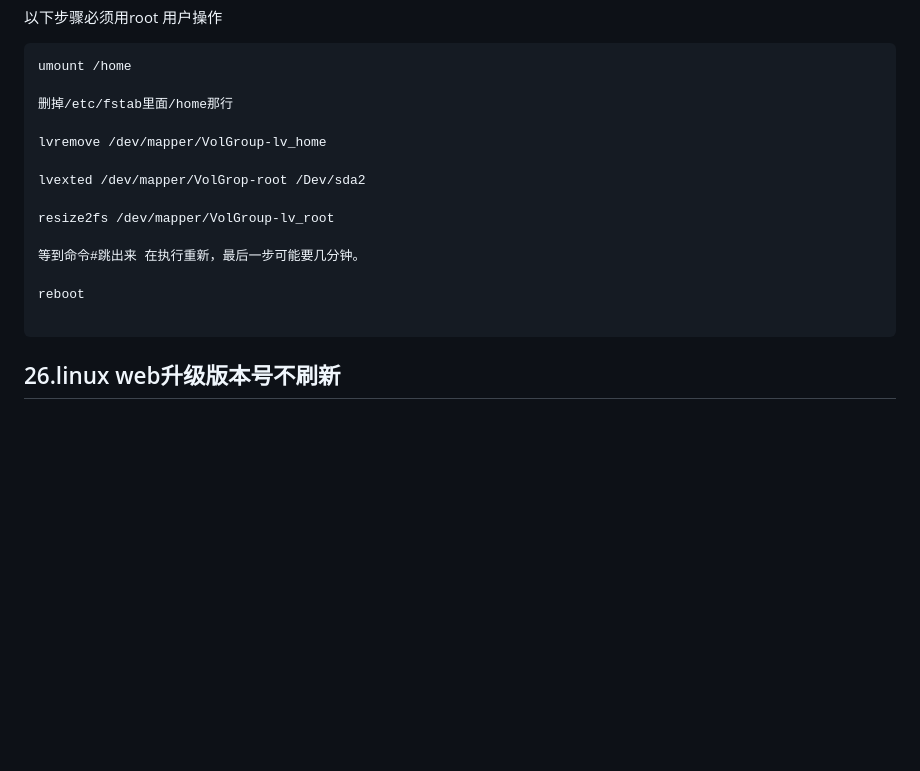
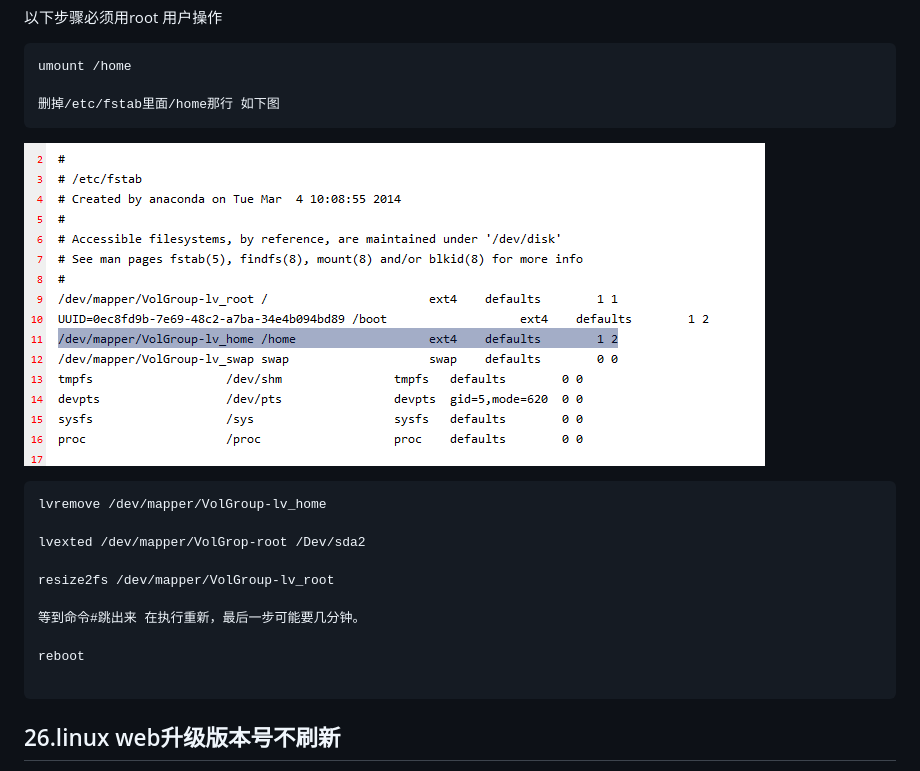
Before and after one commit to ziyouwa/QianLong-FAQ, a Markdown page: linuxfaq.md, the part around the change. Rendered like a GitHub page; pictures changed too: image/20160726171402.png (added); blank space fills up the shorter version.

````diff
--- a/linuxfaq.md
+++ b/linuxfaq.md
@@ -200,8 +200,10 @@ chmod -R 777 html
 ```
 umount /home
 
-删掉/etc/fstab里面/home那行
-
+删掉/etc/fstab里面/home那行 如下图
+```
+![](image/20160726171402.png)
+```
 lvremove /dev/mapper/VolGroup-lv_home
 
 lvexted /dev/mapper/VolGrop-root /Dev/sda2
@@ -213,6 +215,8 @@ resize2fs /dev/mapper/VolGroup-lv_root
 reboot
 
 ```
+
+
 
 ## 26.linux web升级版本号不刷新
 /var/lib 目录重新覆盖一下
````
Also changed, not shown: index.md (+2 -2 lines).
